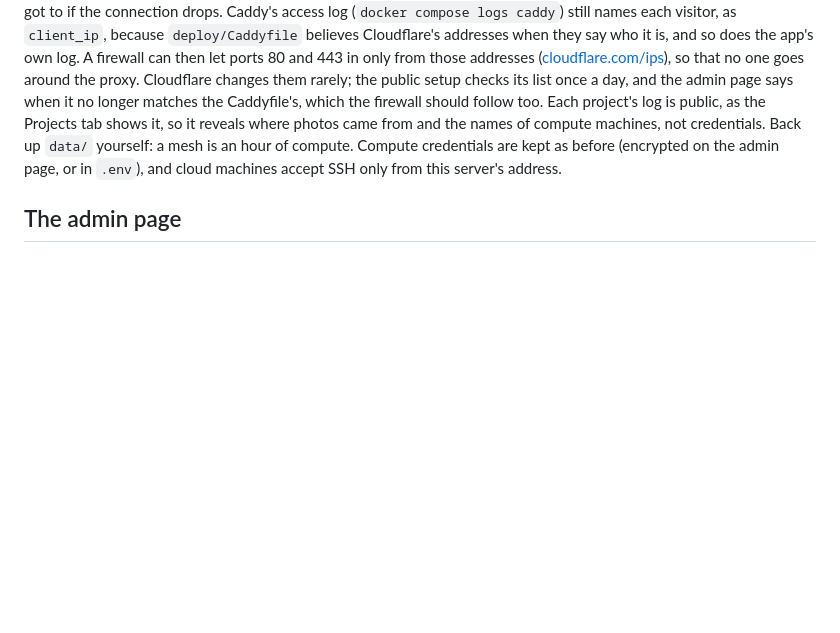
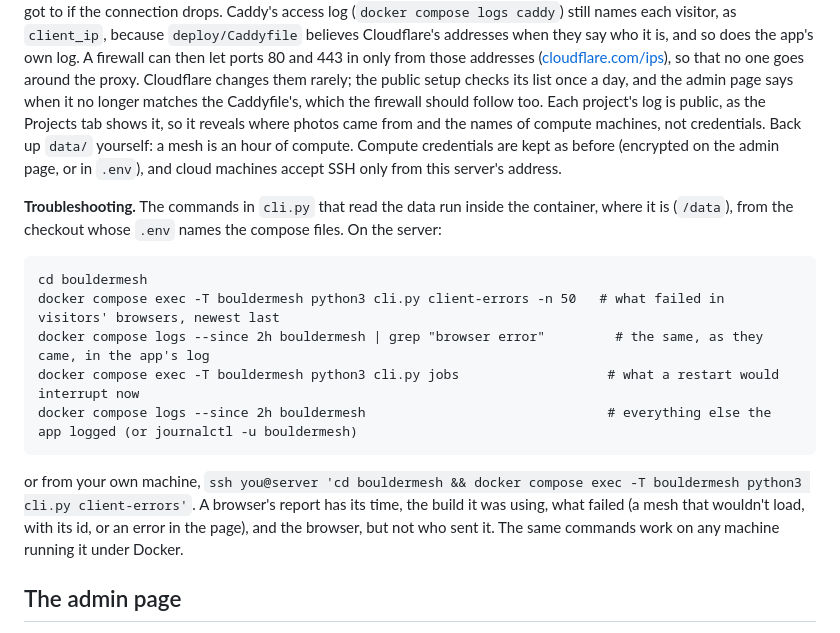
Before and after one commit to tom-f-oconnell/bouldermesh, a Markdown page: README.md, the part around the change. Rendered like a GitHub page; blank space fills up the shorter version.

Commit message:
README: troubleshooting a public server: the CLI's client-errors and jobs inside the container, and the app's log
Co-Authored-By: Claude Opus 5.5 <noreply@anthropic.com>
Claude-Session: https://claude.ai/code/session_01KkvQgt5KXSUQDciWMAngJi

```diff
--- a/README.md
+++ b/README.md
@@ -395,6 +395,19 @@ public, as the Projects tab shows it, so it reveals where photos came from and t
 credentials. Back up `data/` yourself: a mesh is an hour of compute. Compute credentials are kept as before
 (encrypted on the admin page, or in `.env`), and cloud machines accept SSH only from this server's address.
 
+**Troubleshooting.** The commands in `cli.py` that read the data run inside the container, where it is (`/data`), from
+the checkout whose `.env` names the compose files. On the server:
+
+    cd bouldermesh
+    docker compose exec -T bouldermesh python3 cli.py client-errors -n 50   # what failed in visitors' browsers, newest last
+    docker compose logs --since 2h bouldermesh | grep "browser error"         # the same, as they came, in the app's log
+    docker compose exec -T bouldermesh python3 cli.py jobs                   # what a restart would interrupt now
+    docker compose logs --since 2h bouldermesh                               # everything else the app logged (or journalctl -u bouldermesh)
+
+or from your own machine, `ssh you@server 'cd bouldermesh && docker compose exec -T bouldermesh python3 cli.py client-errors'`.
+A browser's report has its time, the build it was using, what failed (a mesh that wouldn't load, with its id, or an error in
+the page), and the browser, but not who sent it. The same commands work on any machine running it under Docker.
+
 ## The admin page
 
 A separate page, on port 36184, sets what the main site shows and where its reconstructions run. It
```
